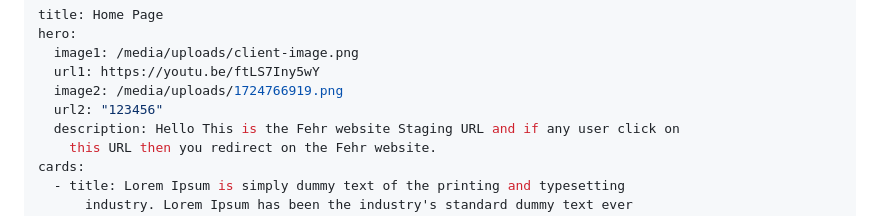
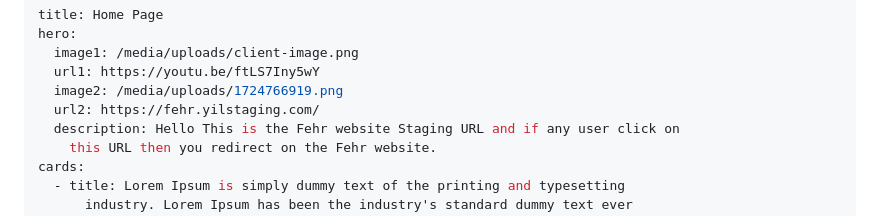
Before and after one commit to Yes-IT/Wood-wric, a Markdown page: src/content/index.md, the part around the change. GitHub-like rendering.

Commit message:
Update Home Page “index”

```diff
--- a/src/content/index.md
+++ b/src/content/index.md
@@ -4,7 +4,7 @@ hero:
   image1: /media/uploads/client-image.png
   url1: https://youtu.be/ftLS7Iny5wY
   image2: /media/uploads/1724766919.png
-  url2: "123456"
+  url2: https://fehr.yilstaging.com/
   description: Hello This is the Fehr website Staging URL and if any user click on
     this URL then you redirect on the Fehr website.
 cards:
```
